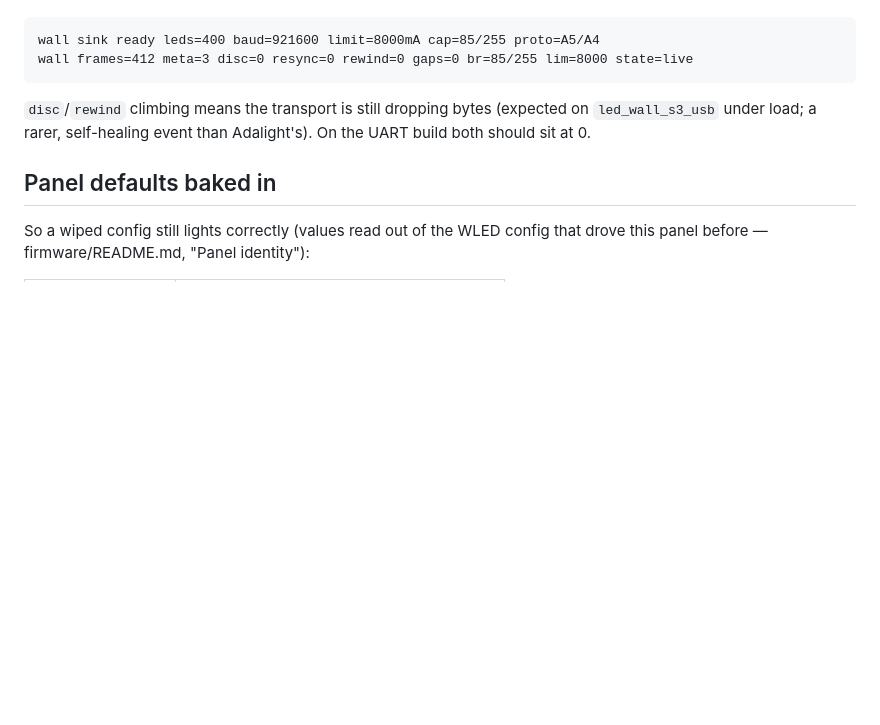
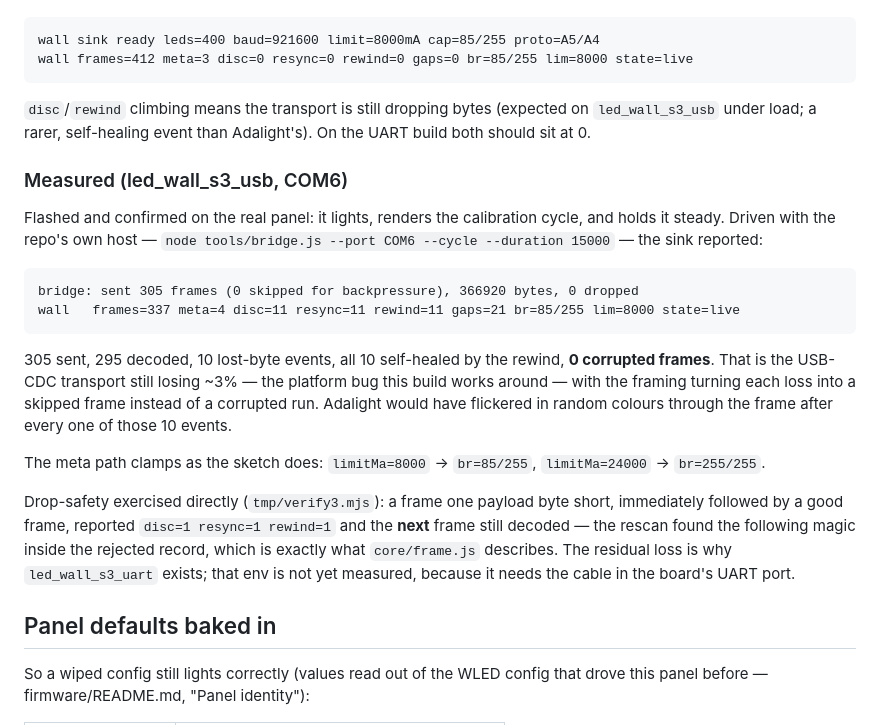
Before and after one commit to mashdup/LEDWallSimulator, a Markdown page: firmware/wled-custom/README.md, the part around the change. GitHub-like rendering; blank space fills up the shorter version.

Commit message:
docs: the custom WLED sink is verified on the panel - USB-OTG costs frames, not pixels
Flashed led_wall_s3_usb to the board (COM6, the S3's own USB-OTG) and the panel
lights, renders the calibration cycle and holds it steady. Driven with the repo's
own host, `node tools/bridge.js --port COM6 --cycle --duration 15000`, the sink
reported 305 frames sent, 295 decoded, and disc=resync=rewind=11: ten lost-byte
events, every one self-healed by the rescan, and zero corrupted frames.

That is the point of the build. The transport is still the buggy USB-CDC port and
still drops about 3% of the bytes, but the resync that core/frame.js already
specified turns each loss into a skipped frame; Adalight, which has no resync,
would have flickered in random colours through the frame after every one of those
ten events. The meta clamp is confirmed too: limitMa=8000 gives br=85/255 and
limitMa=24000 gives br=255/255, matching the sketch's arithmetic.

Drop-safety was exercised directly rather than inferred: a frame one payload byte
short, followed immediately by a good frame, reported disc=1 resync=1 rewind=1 and
the next frame still decoded, because the rescan found the following magic inside
the record it had just rejected.

The residual loss is the reason the UART env exists - a real UART has a real FIFO
and none of the native-USB CDC bug - but it needs the cable in the board's UART
port and is not measured yet. Recorded in firmware/wled-custom/README.md, with a
pointer from the transport section of firmware/README.md.

````diff
--- a/firmware/wled-custom/README.md
+++ b/firmware/wled-custom/README.md
@@ -107,6 +107,33 @@ wall frames=412 meta=3 disc=0 resync=0 rewind=0 gaps=0 br=85/255 lim=8000 state=
 `led_wall_s3_usb` under load; a rarer, self-healing event than Adalight's). On the
 UART build both should sit at 0.
 
+### Measured (led_wall_s3_usb, COM6)
+
+Flashed and confirmed on the real panel: it lights, renders the calibration cycle,
+and holds it steady. Driven with the repo's own host — `node tools/bridge.js
+--port COM6 --cycle --duration 15000` — the sink reported:
+
+```
+bridge: sent 305 frames (0 skipped for backpressure), 366920 bytes, 0 dropped
+wall   frames=337 meta=4 disc=11 resync=11 rewind=11 gaps=21 br=85/255 lim=8000 state=live
+```
+
+305 sent, 295 decoded, 10 lost-byte events, all 10 self-healed by the rewind, **0
+corrupted frames**. That is the USB-CDC transport still losing ~3% — the platform
+bug this build works around — with the framing turning each loss into a skipped
+frame instead of a corrupted run. Adalight would have flickered in random colours
+through the frame after every one of those 10 events.
+
+The meta path clamps as the sketch does: `limitMa=8000` → `br=85/255`,
+`limitMa=24000` → `br=255/255`.
+
+Drop-safety exercised directly (`tmp/verify3.mjs`): a frame one payload byte short,
+immediately followed by a good frame, reported `disc=1 resync=1 rewind=1` and the
+**next** frame still decoded — the rescan found the following magic inside the
+rejected record, which is exactly what `core/frame.js` describes. The residual loss
+is why `led_wall_s3_uart` exists; that env is not yet measured, because it needs the
+cable in the board's UART port.
+
 ## Panel defaults baked in
 
 So a wiped config still lights correctly (values read out of the WLED config that
````
Also changed, not shown: firmware/README.md (+8 -0 lines).
